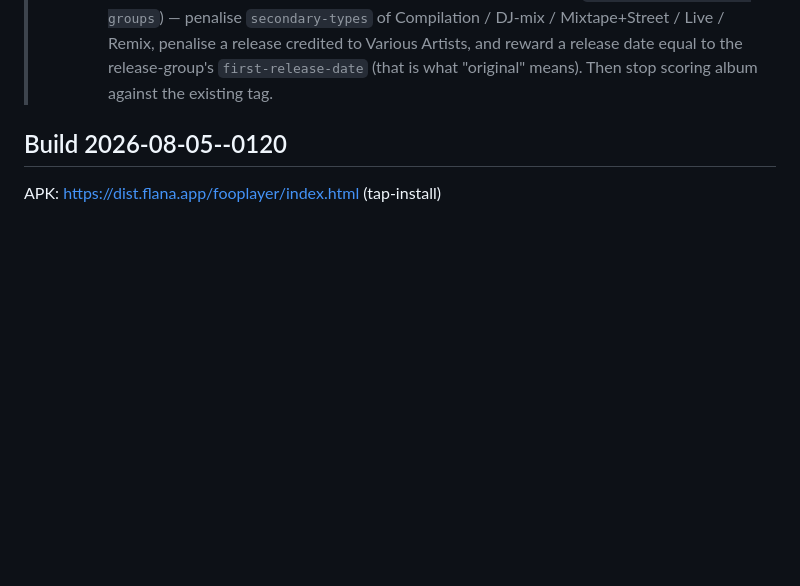
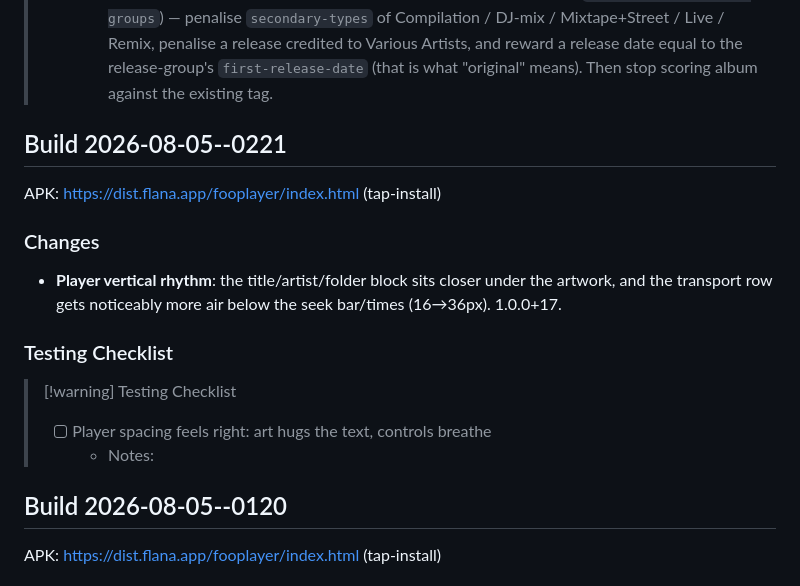
Before and after one commit to mklod/fooplayer, a Markdown page: CHANGELOG.md, the part around the change. Drawn GitHub-style; blank space fills up the shorter version.

Commit message:
docs: build 2026-08-05--0221 — player spacing polish
Co-Authored-By: Claude Fable 5 <noreply@anthropic.com>
Claude-Session: https://claude.ai/code/session_011zjpfUtVmccYBbQinxQzKZ

```diff
--- a/CHANGELOG.md
+++ b/CHANGELOG.md
@@ -40,6 +40,22 @@
 >   penalise a release credited to Various Artists, and reward a release date
 >   equal to the release-group's `first-release-date` (that is what "original"
 >   means). Then stop scoring album against the existing tag.
+
+## Build 2026-08-05--0221
+
+APK: https://dist.flana.app/fooplayer/index.html (tap-install)
+
+### Changes
+
+- **Player vertical rhythm**: the title/artist/folder block sits closer
+  under the artwork, and the transport row gets noticeably more air below
+  the seek bar/times (16→36px). 1.0.0+17.
+
+### Testing Checklist
+
+> [!warning] Testing Checklist
+> - [ ] Player spacing feels right: art hugs the text, controls breathe
+>   - Notes:
 
 ## Build 2026-08-05--0120
 
```
